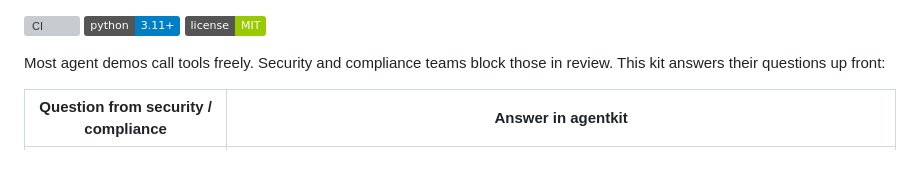
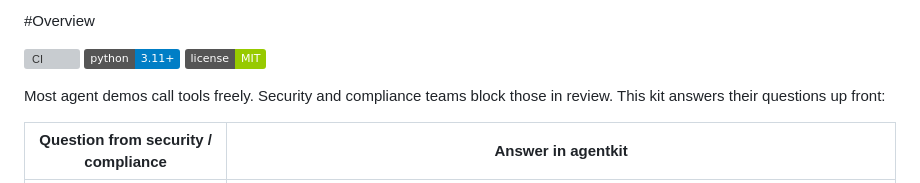
Before and after one commit to faizanreza-cs/agentkit-enterprise, a Markdown page: README.md, the part around the change. GitHub-like rendering; badges without logos; grey boxes are pictures that could not be loaded.

```diff
--- a/README.md
+++ b/README.md
@@ -1,3 +1,4 @@
+#Overview
 
 [![CI](https://github.com/faizanreza-cs/agentkit-enterprise/actions/workflows/ci.yml/badge.svg)](https://github.com/faizanreza-cs/agentkit-enterprise/actions/workflows/ci.yml)
 ![Python](https://img.shields.io/badge/python-3.11%2B-blue)
```
